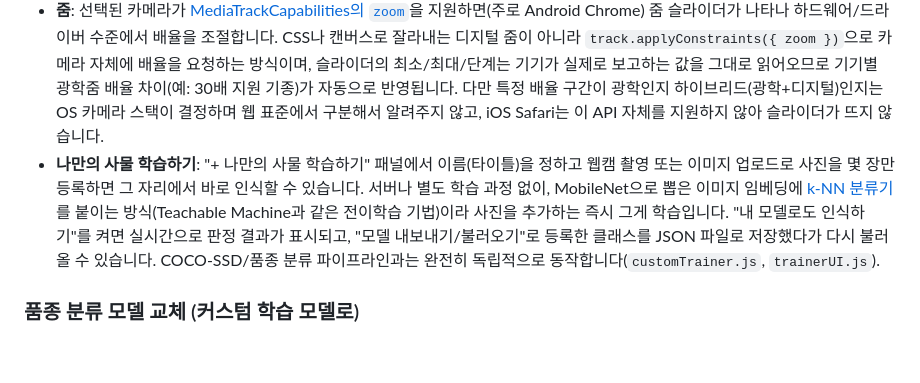
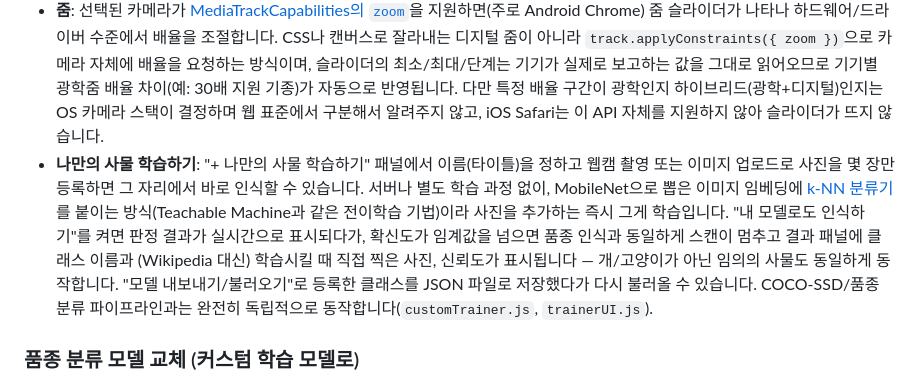
Before and after one commit to chris-bricktown/ai-vision, a Markdown page: README.md, the part around the change. Drawn GitHub-style; blank space fills up the shorter version.

Commit message:
Update README for the taught-class result-panel behavior

```diff
--- a/README.md
+++ b/README.md
@@ -19,7 +19,7 @@ GitHub Pages로 배포되어 있습니다: `https://<username>.github.io/ai-visi
 - **카메라 선택**: 기기에 카메라가 2대 이상 있으면(휴대폰 전/후면, 후면 광각·초광각·망원 등) 드롭다운으로 직접 선택할 수 있습니다. 인식 중에 전환하면 자동으로 재시작됩니다. 카메라 목록은 최초 권한 허용 후에만 라벨과 함께 채워집니다(브라우저 정책). 일부 구형 브라우저(iOS 16 이하 Safari 등)는 후면 카메라를 하나로만 묶어 보여줄 수 있습니다.
   - 일부 안드로이드 기기에서는 Chromium이 같은 물리 카메라를 레거시 Camera1 API(`"camera N, facing back"`)와 Camera2 API(`"camera2 N, facing back"`)로 중복 노출합니다. zoom 등 하드웨어 기능은 Camera2 쪽에서만 동작하므로, 같은 방향에 camera2 항목이 있으면 레거시 중복 항목은 목록에서 자동으로 숨깁니다. (초광각·망원 등 추가 렌즈가 목록에 안 보이는 건 이 중복과는 별개로, 제조사가 해당 렌즈를 Camera2 API에 독립 ID로 노출하지 않아서인 경우가 많습니다 — 이건 브라우저에서 우회할 방법이 없습니다.)
 - **줌**: 선택된 카메라가 [MediaTrackCapabilities의 `zoom`](https://developer.mozilla.org/en-US/docs/Web/API/MediaTrackCapabilities/zoom)을 지원하면(주로 Android Chrome) 줌 슬라이더가 나타나 하드웨어/드라이버 수준에서 배율을 조절합니다. CSS나 캔버스로 잘라내는 디지털 줌이 아니라 `track.applyConstraints({ zoom })`으로 카메라 자체에 배율을 요청하는 방식이며, 슬라이더의 최소/최대/단계는 기기가 실제로 보고하는 값을 그대로 읽어오므로 기기별 광학줌 배율 차이(예: 30배 지원 기종)가 자동으로 반영됩니다. 다만 특정 배율 구간이 광학인지 하이브리드(광학+디지털)인지는 OS 카메라 스택이 결정하며 웹 표준에서 구분해서 알려주지 않고, iOS Safari는 이 API 자체를 지원하지 않아 슬라이더가 뜨지 않습니다.
-- **나만의 사물 학습하기**: "+ 나만의 사물 학습하기" 패널에서 이름(타이틀)을 정하고 웹캠 촬영 또는 이미지 업로드로 사진을 몇 장만 등록하면 그 자리에서 바로 인식할 수 있습니다. 서버나 별도 학습 과정 없이, MobileNet으로 뽑은 이미지 임베딩에 [k-NN 분류기](https://github.com/tensorflow/tfjs-models/tree/master/knn-classifier)를 붙이는 방식(Teachable Machine과 같은 전이학습 기법)이라 사진을 추가하는 즉시 그게 학습입니다. "내 모델로도 인식하기"를 켜면 실시간으로 판정 결과가 표시되고, "모델 내보내기/불러오기"로 등록한 클래스를 JSON 파일로 저장했다가 다시 불러올 수 있습니다. COCO-SSD/품종 분류 파이프라인과는 완전히 독립적으로 동작합니다(`customTrainer.js`, `trainerUI.js`).
+- **나만의 사물 학습하기**: "+ 나만의 사물 학습하기" 패널에서 이름(타이틀)을 정하고 웹캠 촬영 또는 이미지 업로드로 사진을 몇 장만 등록하면 그 자리에서 바로 인식할 수 있습니다. 서버나 별도 학습 과정 없이, MobileNet으로 뽑은 이미지 임베딩에 [k-NN 분류기](https://github.com/tensorflow/tfjs-models/tree/master/knn-classifier)를 붙이는 방식(Teachable Machine과 같은 전이학습 기법)이라 사진을 추가하는 즉시 그게 학습입니다. "내 모델로도 인식하기"를 켜면 판정 결과가 실시간으로 표시되다가, 확신도가 임계값을 넘으면 품종 인식과 동일하게 스캔이 멈추고 결과 패널에 클래스 이름과 (Wikipedia 대신) 학습시킬 때 직접 찍은 사진, 신뢰도가 표시됩니다 — 개/고양이가 아닌 임의의 사물도 동일하게 동작합니다. "모델 내보내기/불러오기"로 등록한 클래스를 JSON 파일로 저장했다가 다시 불러올 수 있습니다. COCO-SSD/품종 분류 파이프라인과는 완전히 독립적으로 동작합니다(`customTrainer.js`, `trainerUI.js`).
 
 ### 품종 분류 모델 교체 (커스텀 학습 모델로)
 
```
